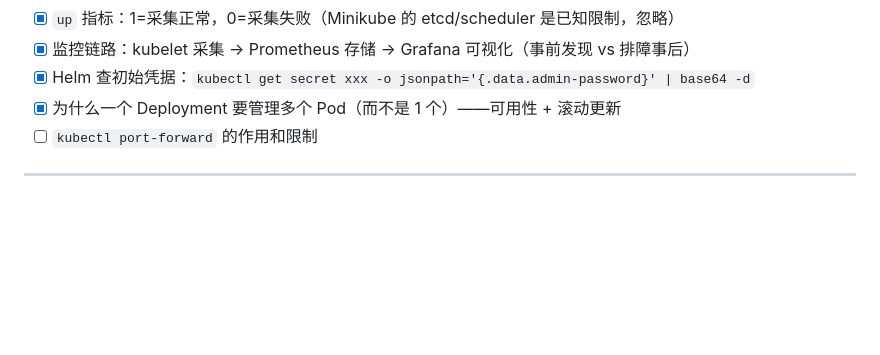
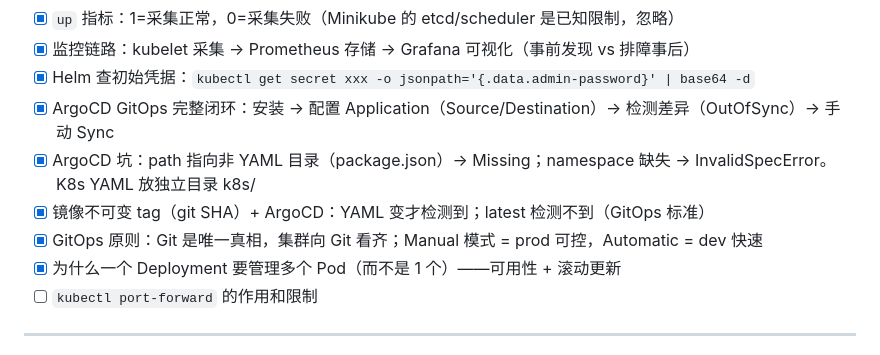
Before and after one commit to SunTao2022/devops-learning, a Markdown page: REVIEW.md, the part around the change. Drawn GitHub-style; blank space fills up the shorter version.

Commit message:
review: 2026-08-21 ArgoCD GitOps 完整闭环

```diff
--- a/REVIEW.md
+++ b/REVIEW.md
@@ -68,6 +68,10 @@
 - [x] `up` 指标：1=采集正常，0=采集失败（Minikube 的 etcd/scheduler 是已知限制，忽略）
 - [x] 监控链路：kubelet 采集 → Prometheus 存储 → Grafana 可视化（事前发现 vs 排障事后）
 - [x] Helm 查初始凭据：`kubectl get secret xxx -o jsonpath='{.data.admin-password}' | base64 -d`
+- [x] ArgoCD GitOps 完整闭环：安装 → 配置 Application（Source/Destination）→ 检测差异（OutOfSync）→ 手动 Sync
+- [x] ArgoCD 坑：path 指向非 YAML 目录（package.json）→ Missing；namespace 缺失 → InvalidSpecError。K8s YAML 放独立目录 k8s/
+- [x] 镜像不可变 tag（git SHA）+ ArgoCD：YAML 变才检测到；latest 检测不到（GitOps 标准）
+- [x] GitOps 原则：Git 是唯一真相，集群向 Git 看齐；Manual 模式 = prod 可控，Automatic = dev 快速
 - [x] 为什么一个 Deployment 要管理多个 Pod（而不是 1 个）——可用性 + 滚动更新
 - [ ] `kubectl port-forward` 的作用和限制
 
```
